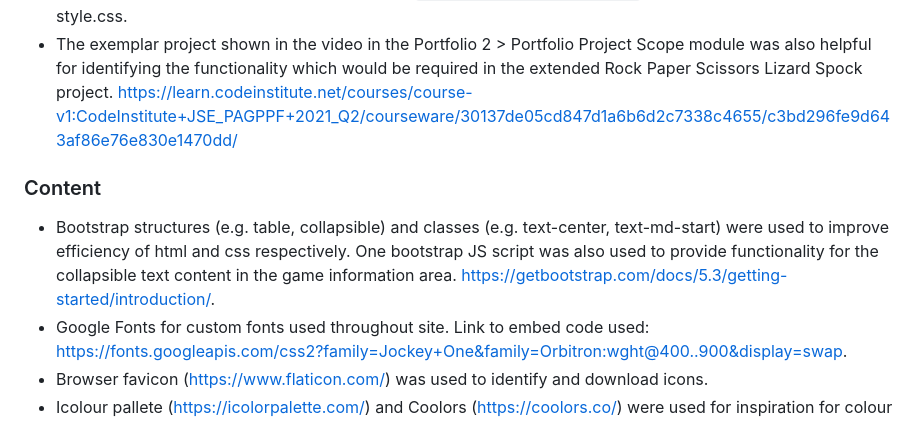
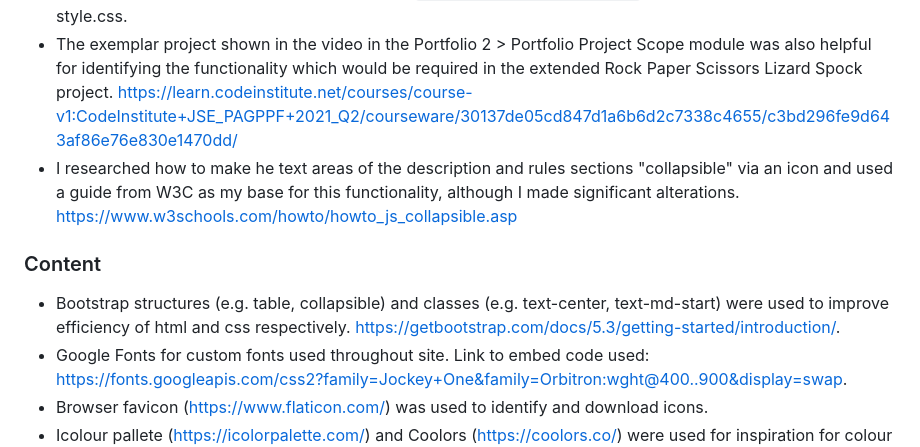
Before and after one commit to DTT2411/CI-Portfolio-Project-2, a Markdown page: README.md, the part around the change. Drawn GitHub-style.

Commit message:
Addition to code credits for W3C in readme

```diff
--- a/README.md
+++ b/README.md
@@ -163,9 +163,10 @@ The direct link to the deployed page can be found here - https://dtt2411.github.
 ### Code
 - I got the idea of applying a class to rotate the arrow next to the description and rules drop-down sections from a stackoverflow thread: https://stackoverflow.com/questions/73831348/put-and-change-arrow-with-collapsible-div-css. Specifically, I used the line `transform: rotateX(-180deg);` in my own style rule on ln42, style.css.
 - The exemplar project shown in the video in the Portfolio 2 > Portfolio Project Scope module was also helpful for identifying the functionality which would be required in the extended Rock Paper Scissors Lizard Spock project. https://learn.codeinstitute.net/courses/course-v1:CodeInstitute+JSE_PAGPPF+2021_Q2/courseware/30137de05cd847d1a6b6d2c7338c4655/c3bd296fe9d643af86e76e830e1470dd/
+- I researched how to make he text areas of the description and rules sections "collapsible" via an icon and used a guide from W3C as my base for this functionality, although I made significant alterations. https://www.w3schools.com/howto/howto_js_collapsible.asp
 
 ### Content
-- Bootstrap structures (e.g. table, collapsible) and classes (e.g. text-center, text-md-start) were used to improve efficiency of html and css respectively. One bootstrap JS script was also used to provide functionality for the collapsible text content in the game information area. https://getbootstrap.com/docs/5.3/getting-started/introduction/.
+- Bootstrap structures (e.g. table, collapsible) and classes (e.g. text-center, text-md-start) were used to improve efficiency of html and css respectively. https://getbootstrap.com/docs/5.3/getting-started/introduction/.
 - Google Fonts for custom fonts used throughout site. Link to embed code used: https://fonts.googleapis.com/css2?family=Jockey+One&family=Orbitron:wght@400..900&display=swap.
 - Browser favicon (https://www.flaticon.com/) was used to identify and download icons.
 - Icolour pallete (https://icolorpalette.com/) and Coolors (https://coolors.co/) were used for inspiration for colour schemes.
```
